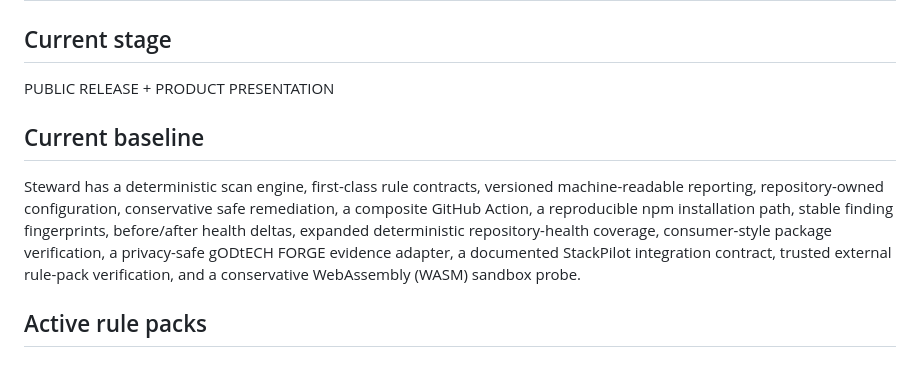
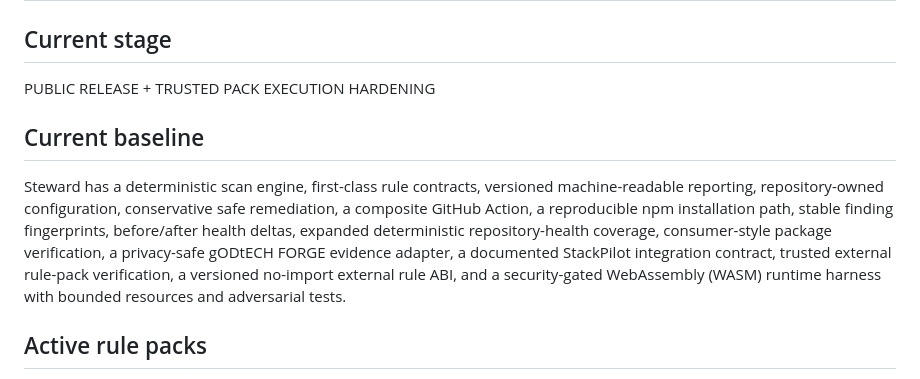
Before and after one commit to gODtECH-Ctl-Create/gODtECH-Steward, a Markdown page: .forge/state.md, the part around one of its changes. Rendered like a GitHub page.

```diff
--- a/.forge/state.md
+++ b/.forge/state.md
@@ -1,11 +1,11 @@
 # gODtECH Steward state
 
 ## Current stage
-PUBLIC RELEASE + PRODUCT PRESENTATION
+PUBLIC RELEASE + TRUSTED PACK EXECUTION HARDENING
 
 ## Current baseline
 
-Steward has a deterministic scan engine, first-class rule contracts, versioned machine-readable reporting, repository-owned configuration, conservative safe remediation, a composite GitHub Action, a reproducible npm installation path, stable finding fingerprints, before/after health deltas, expanded deterministic repository-health coverage, consumer-style package verification, a privacy-safe gODtECH FORGE evidence adapter, a documented StackPilot integration contract, trusted external rule-pack verification, and a conservative WebAssembly (WASM) sandbox probe.
+Steward has a deterministic scan engine, first-class rule contracts, versioned machine-readable reporting, repository-owned configuration, conservative safe remediation, a composite GitHub Action, a reproducible npm installation path, stable finding fingerprints, before/after health deltas, expanded deterministic repository-health coverage, consumer-style package verification, a privacy-safe gODtECH FORGE evidence adapter, a documented StackPilot integration contract, trusted external rule-pack verification, a versioned no-import external rule ABI, and a security-gated WebAssembly (WASM) runtime harness with bounded resources and adversarial tests.
 
 ## Active rule packs
 
```
Also changed, not shown: other parts of .forge/state.md (+22 -13 lines).
